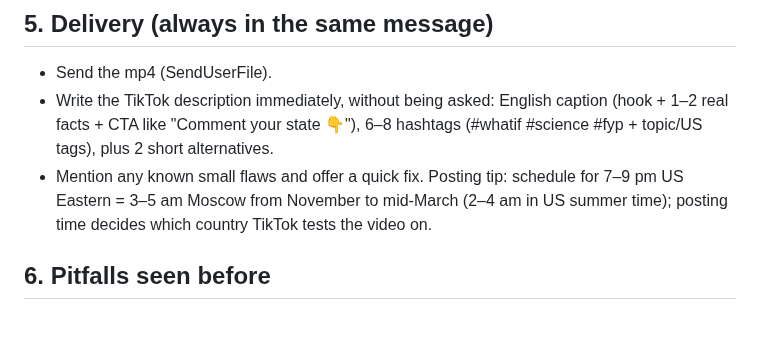
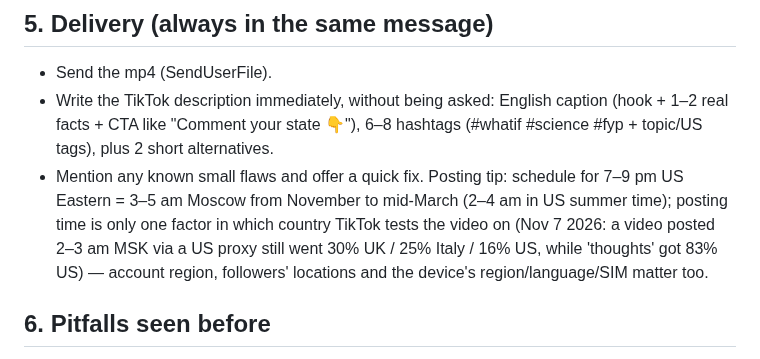
Before and after one commit to nsumn/Nastya, a Markdown page: earthstop/CLAUDE.md, the part around the change. GitHub-like rendering; blank space fills up the shorter version.

Commit message:
CLAUDE.md: posting time is only one factor in the test country
Co-Authored-By: Claude Opus 5.5 <noreply@anthropic.com>
Claude-Session: https://claude.ai/code/session_01YBsr8dmvpwpUMWsX41Cgdv

```diff
--- a/earthstop/CLAUDE.md
+++ b/earthstop/CLAUDE.md
@@ -35,7 +35,7 @@ Anastasia runs a TikTok channel of low-poly 3D "What if…" videos for a US audi
 ## 5. Delivery (always in the same message)
 - Send the mp4 (SendUserFile).
 - Write the TikTok description immediately, without being asked: English caption (hook + 1–2 real facts + CTA like "Comment your state 👇"), 6–8 hashtags (#whatif #science #fyp + topic/US tags), plus 2 short alternatives.
-- Mention any known small flaws and offer a quick fix. Posting tip: schedule for 7–9 pm US Eastern = 3–5 am Moscow from November to mid-March (2–4 am in US summer time); posting time decides which country TikTok tests the video on.
+- Mention any known small flaws and offer a quick fix. Posting tip: schedule for 7–9 pm US Eastern = 3–5 am Moscow from November to mid-March (2–4 am in US summer time); posting time is only one factor in which country TikTok tests the video on (Nov 7 2026: a video posted 2–3 am MSK via a US proxy still went 30% UK / 25% Italy / 16% US, while 'thoughts' got 83% US) — account region, followers' locations and the device's region/language/SIM matter too.
 
 ## 6. Pitfalls seen before
 - Audio: NO synthetic "voices" — the `voice()` helper (square-wave buzz through formants) and voiced `breath(..., voice, f0)` read as a constant BUZZING on a phone; she hates it (mom birthday video, Oct 2026). No laughs/giggles/singing/chatter via synthesis; carry a song on an instrument (e.g. `pluck`) instead. Also no constant room-tone noise beds under whole scenes.
```
